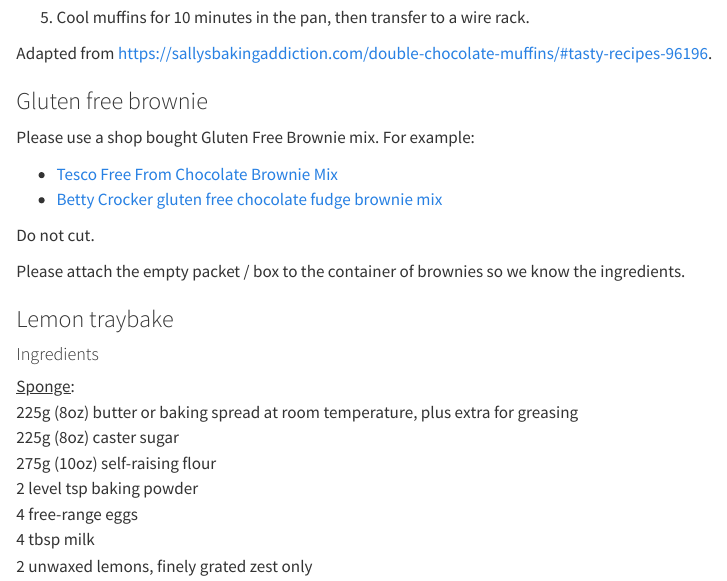
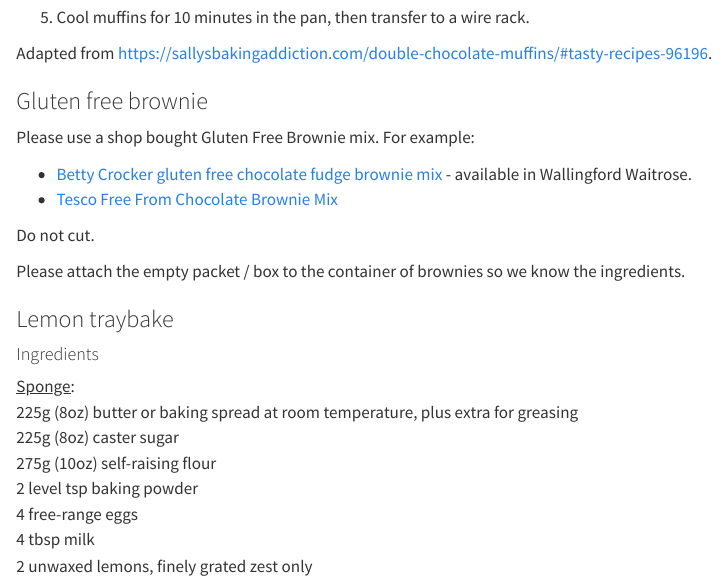
Before and after one commit to AnyaJade/girl-guiding-bunkfest, a Quarto document (recipes.qmd): the page in a window 1100 px wide, from 1650 px down. Rendered offline with R 4.5, knitr and Pandoc in place of Quarto, with nearby package versions.

Commit message:
adding note about waitrose

```diff
--- a/recipes.qmd
+++ b/recipes.qmd
@@ -71,8 +71,9 @@ Adapted from [https://sallysbakingaddiction.com/double-chocolate-muffins/#tasty-
 
 Please use a shop bought Gluten Free Brownie mix. For example:
 
+
+  - [Betty Crocker gluten free chocolate fudge brownie mix](https://www.tesco.com/groceries/en-GB/products/293283636?_gl=1*1tjv2x3*_up*MQ..*_ga*MTEyODcwMTM5My4xNzQ5ODkzNDEw*_ga_33B19D36CY*czE3NDk4OTM0MDkkbzEkZzAkdDE3NDk4OTM0MDkkajYwJGwwJGg4NjcxMjM1ODU.) - available in Wallingford Waitrose.
   - [Tesco Free From Chocolate Brownie Mix](https://www.tesco.com/groceries/en-GB/products/293194190?_gl=1*dk7v9s*_up*MQ..*_ga*MzU4NDIwNDE2LjE3NDk4OTM0ODU.*_ga_33B19D36CY*czE3NDk4OTM0ODUkbzEkZzAkdDE3NDk4OTM0ODUkajYwJGwwJGg4ODM2NzI2ODg.)
-  - [Betty Crocker gluten free chocolate fudge brownie mix](https://www.tesco.com/groceries/en-GB/products/293283636?_gl=1*1tjv2x3*_up*MQ..*_ga*MTEyODcwMTM5My4xNzQ5ODkzNDEw*_ga_33B19D36CY*czE3NDk4OTM0MDkkbzEkZzAkdDE3NDk4OTM0MDkkajYwJGwwJGg4NjcxMjM1ODU.)
 
 Do not cut.
 
```
